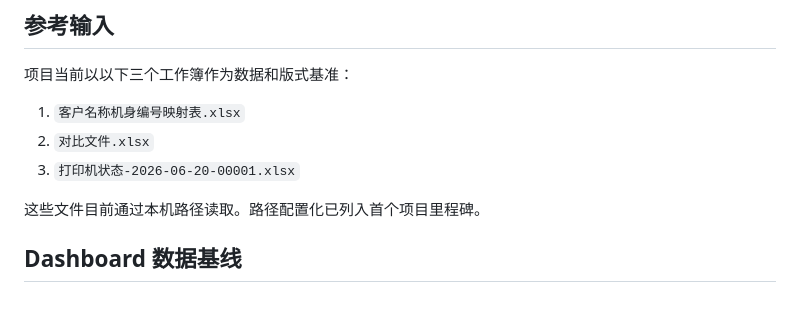
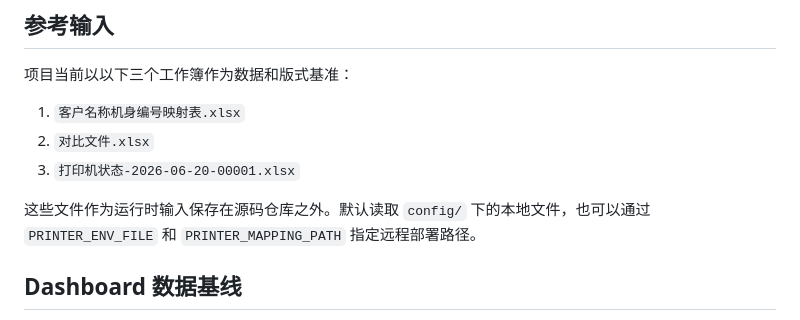
Before and after one commit to yuansshi/printer_info_report_system, a Markdown page: README.md, the part around the change. Drawn GitHub-style.

Commit message:
Clarify runtime configuration

```diff
--- a/README.md
+++ b/README.md
@@ -43,7 +43,7 @@ Fuji Xerox/Fujifilm Business Innovation 打印机邮件采集、历史保存、E
 2. `对比文件.xlsx`
 3. `打印机状态-2026-06-20-00001.xlsx`
 
-这些文件目前通过本机路径读取。路径配置化已列入首个项目里程碑。
+这些文件作为运行时输入保存在源码仓库之外。默认读取 `config/` 下的本地文件，也可以通过 `PRINTER_ENV_FILE` 和 `PRINTER_MAPPING_PATH` 指定远程部署路径。
 
 ## Dashboard 数据基线
 
```
